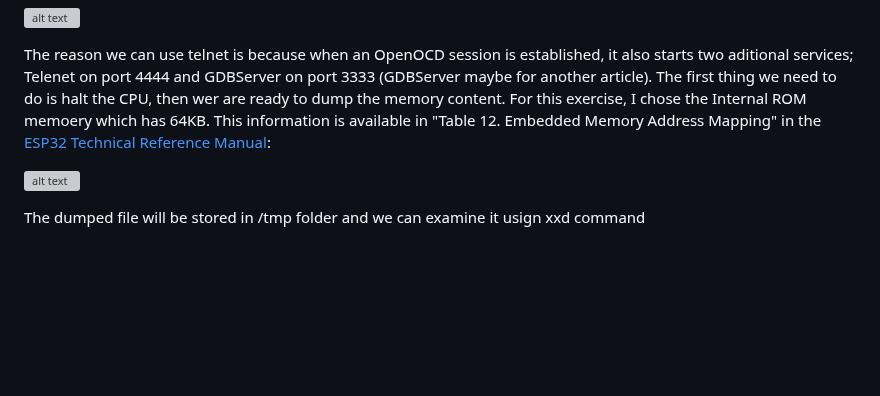
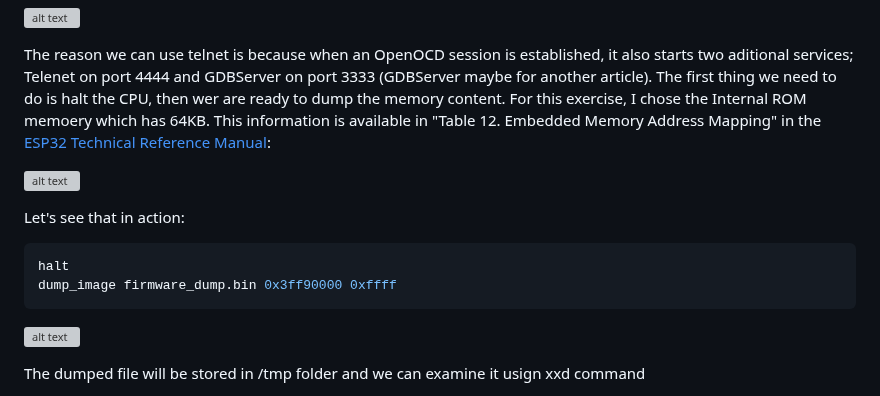
Before and after one commit to masjadaan/TechSecurityArticles, a Markdown page: DebugInterfaces/JTAG/JTAG Identification.md, the part around the change. Drawn GitHub-style; blank space fills up the shorter version; grey boxes are pictures that could not be loaded.

````diff
--- a/DebugInterfaces/JTAG/JTAG Identification.md
+++ b/DebugInterfaces/JTAG/JTAG Identification.md
@@ -205,6 +205,14 @@ sudo openocd -f jtag_adapter.cfg -f /usr/share/openocd/scripts/target/esp32.cfg
 
 The reason we can use telnet is because when an OpenOCD session is established, it also starts two aditional services; Telenet on port 4444 and GDBServer on port 3333 (GDBServer maybe for another article). The first thing we need to do is halt the CPU, then wer are ready to dump the memory content. For this exercise, I chose the Internal ROM memoery which has 64KB. This information is available in "Table 12. Embedded Memory Address Mapping" in the [ESP32 Technical Reference Manual](https://www.espressif.com/sites/default/files/documentation/esp32_technical_reference_manual_en.pdf):
 
+![alt text](https://github.com/masjadaan/TechSecurityArticles/blob/main/DebugInterfaces/JTAG/Images/memoryMap.png)
+
+Let's see that in action:
+```sh
+halt
+dump_image firmware_dump.bin 0x3ff90000 0xffff
+```
+
 ![alt text](https://github.com/masjadaan/TechSecurityArticles/blob/main/DebugInterfaces/JTAG/Images/dumpFirmware.png)
 
 The dumped file will be stored in /tmp folder and we can examine it usign xxd command
````
